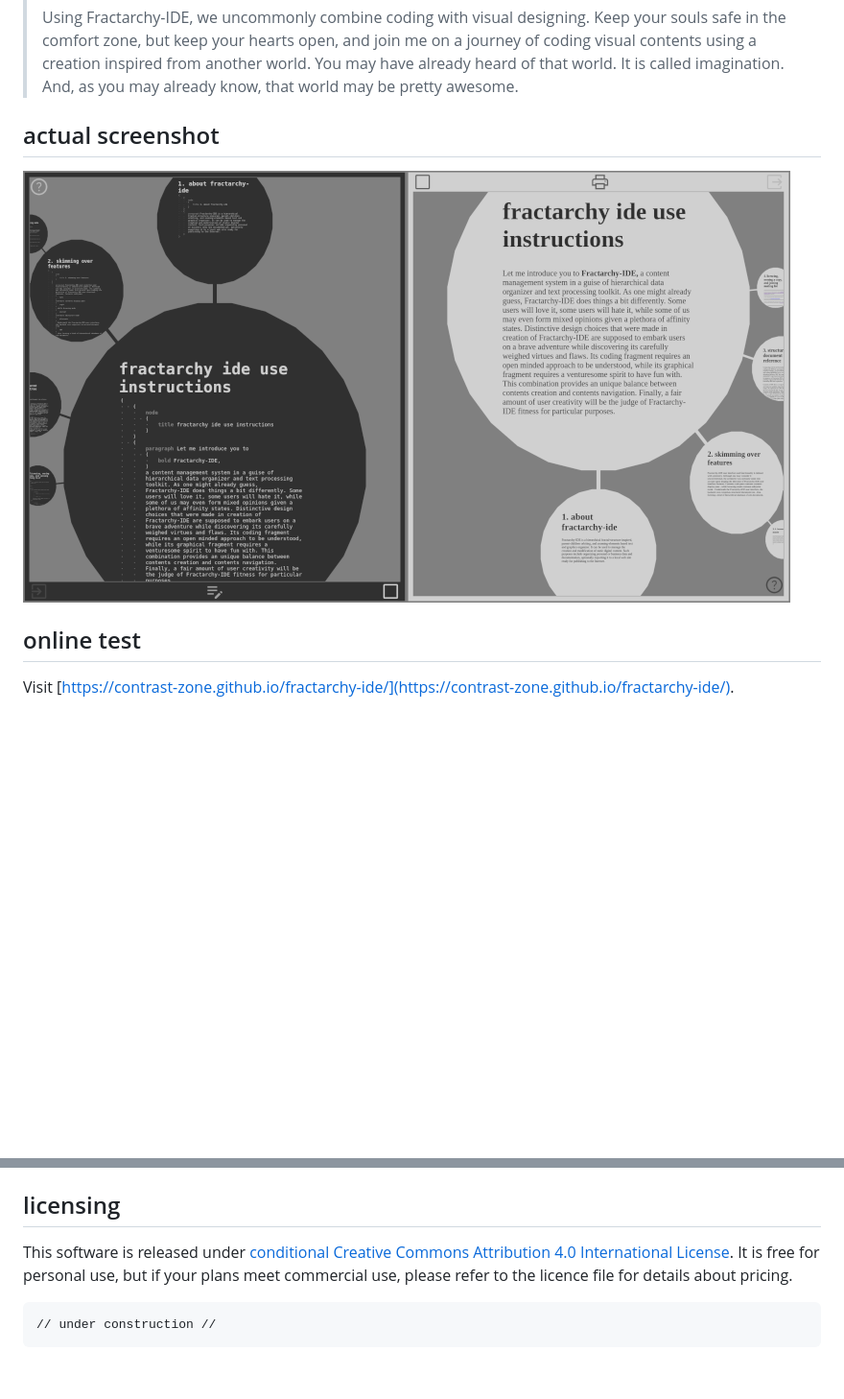
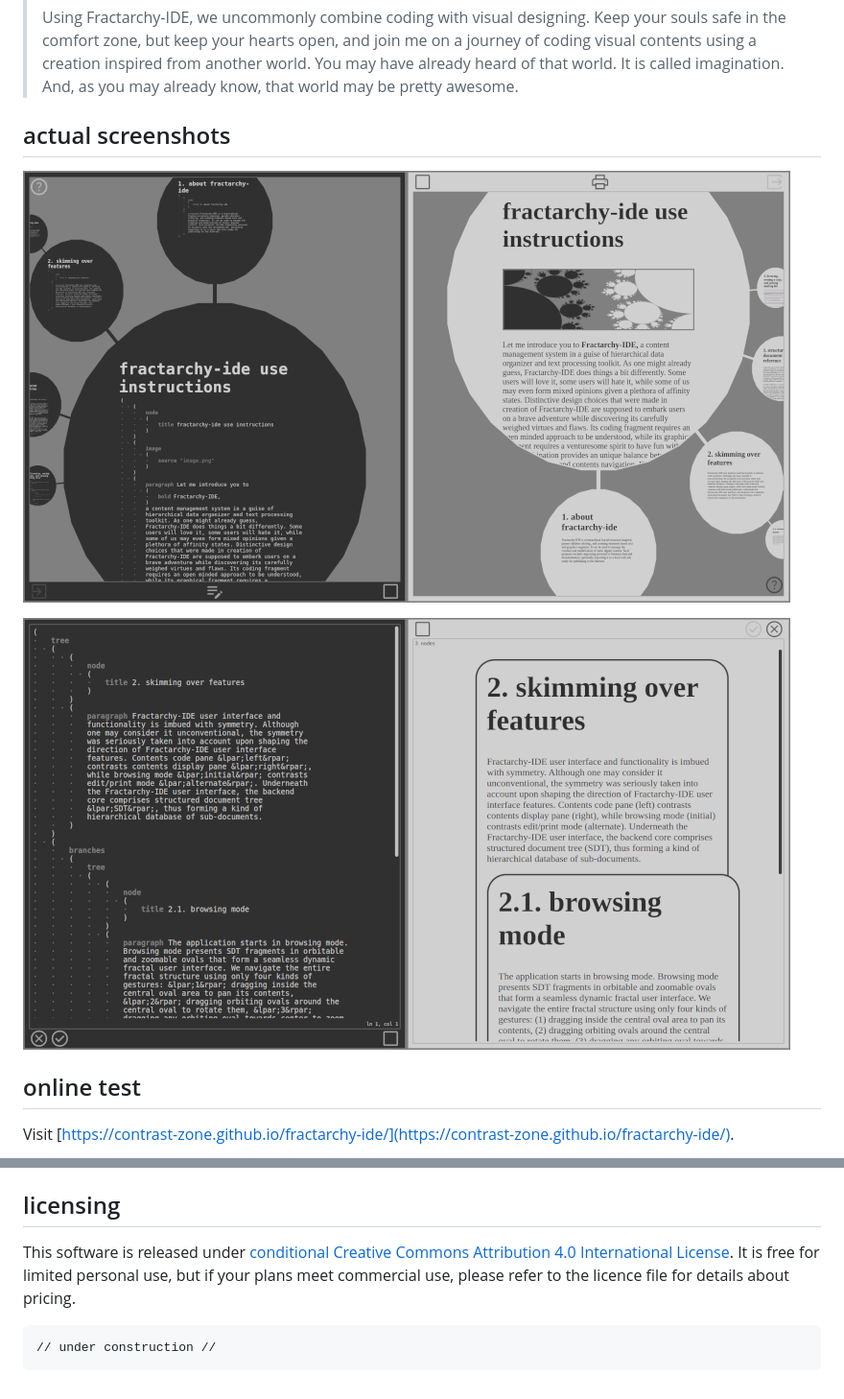
Before and after one commit to contrast-zone/fractarchy-ide, a Markdown page: README.md, 2 parts joined by grey strips. Shown: that part at 96% size. Rendered like a GitHub page; pictures changed too: media/ssh1.png (added), media/ssh2.png (added); blank space fills up the shorter version.

```diff
--- a/README.md
+++ b/README.md
@@ -18,9 +18,11 @@
 >
 > Using Fractarchy-IDE, we uncommonly combine coding with visual designing. Keep your souls safe in the comfort zone, but keep your hearts open, and join me on a journey of coding visual contents using a creation inspired from another world. You may have already heard of that world. It is called imagination. And, as you may already know, that world may be pretty awesome.
 
-## actual screenshot
+## actual screenshots
 
-![](media/ssh.png)
+![](media/ssh1.png)
+
+![](media/ssh2.png)
 
 ## online test
 
@@ -36,6 +38,6 @@ Refer to `projects/instructions.sdt` file.
 
 ## licensing
 
-This software is released under [conditional Creative Commons Attribution 4.0 International License](LICENSE). It is free for personal use, but if your plans meet commercial use, please refer to the licence file for details about pricing.
+This software is released under [conditional Creative Commons Attribution 4.0 International License](LICENSE). It is free for limited personal use, but if your plans meet commercial use, please refer to the licence file for details about pricing.
 
     // under construction //
```
